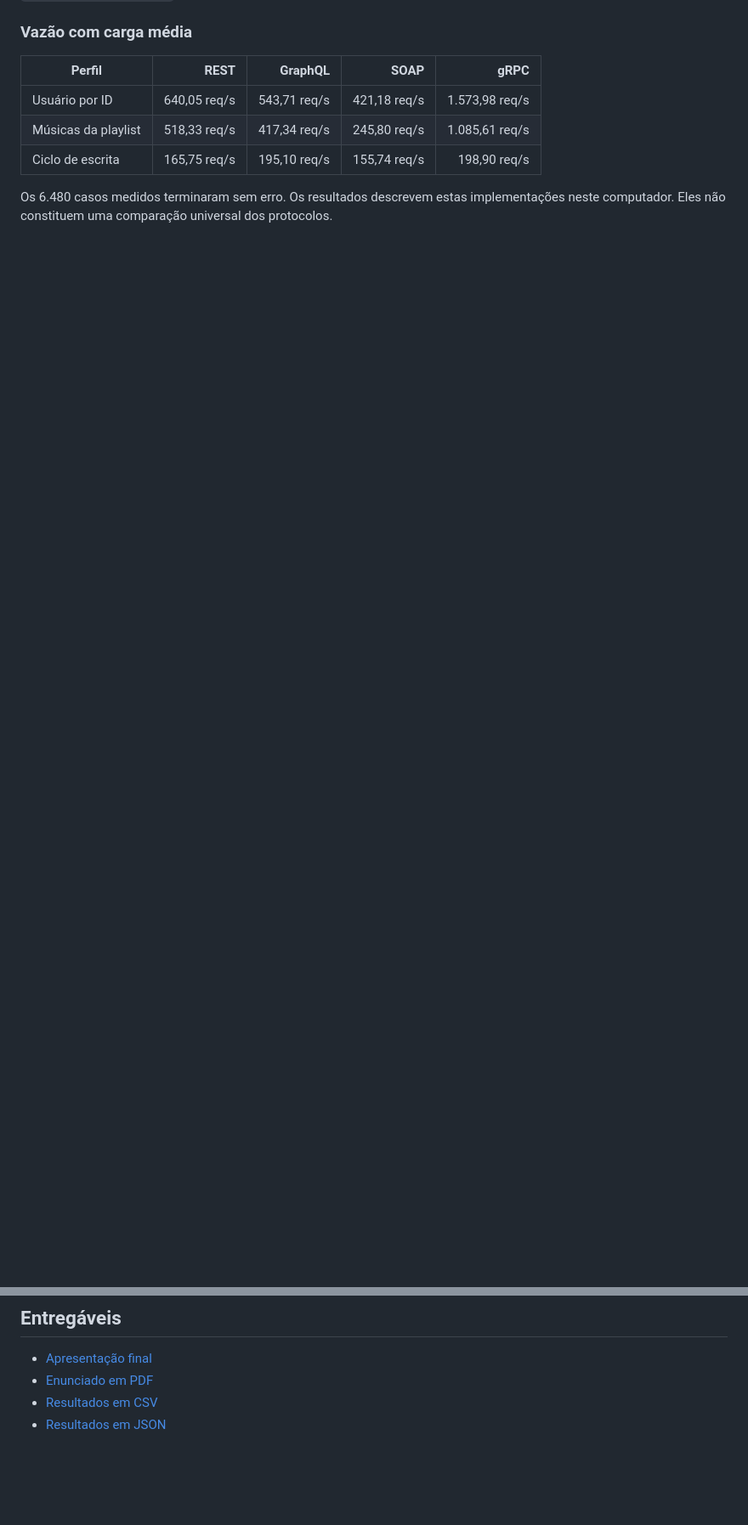
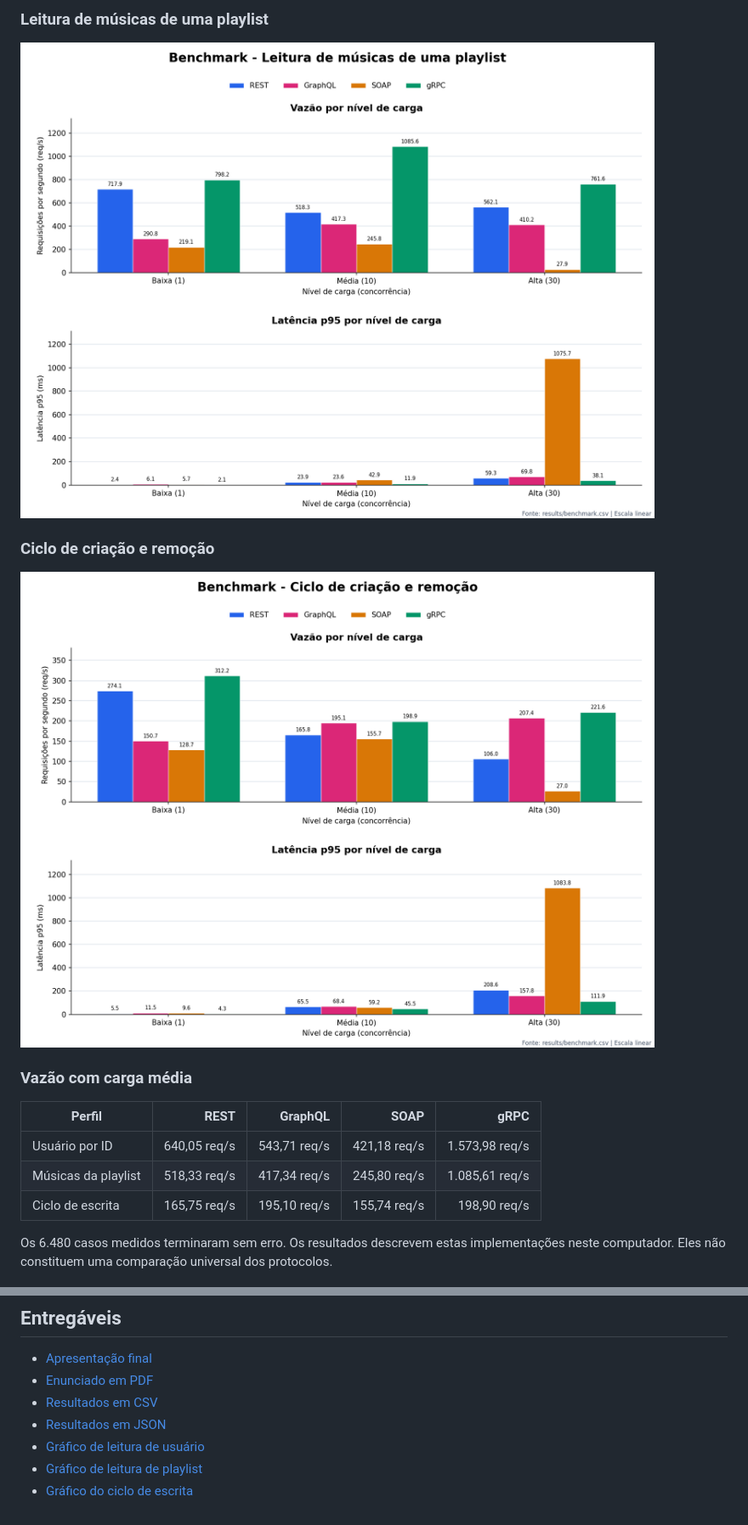
Before and after one commit to vinicostaz/comparacao-invocacao-remota, a Markdown page: README.md, 2 parts joined by grey strips. Shown at 85% size. Rendered like a GitHub page; pictures changed too: results/graficos/ciclo_escrita.png (added), results/graficos/leitura_playlist.png (added); blank space fills up the shorter version.

Commit message:
Adiciona gráficos dos resultados ao README

```diff
--- a/README.md
+++ b/README.md
@@ -127,3 +141,11 @@ Os gráficos da apresentação usam escala linear. Os dados brutos estão em [`r
+### Leitura de músicas de uma playlist
+
+![Vazão e latência p95 na leitura de músicas de uma playlist](results/graficos/leitura_playlist.png)
+
+### Ciclo de criação e remoção
+
+![Vazão e latência p95 no ciclo de criação e remoção](results/graficos/ciclo_escrita.png)
+
 ### Vazão com carga média
 
 | Perfil | REST | GraphQL | SOAP | gRPC |
@@ -140,3 +162,6 @@ Os 6.480 casos medidos terminaram sem erro. Os resultados descrevem estas implem
 - [Enunciado em PDF](enunciado/Trabalho_6.pdf)
 - [Resultados em CSV](results/benchmark.csv)
 - [Resultados em JSON](results/benchmark.json)
+- [Gráfico de leitura de usuário](results/graficos/leitura_usuario.png)
+- [Gráfico de leitura de playlist](results/graficos/leitura_playlist.png)
+- [Gráfico do ciclo de escrita](results/graficos/ciclo_escrita.png)
```
Also changed, not shown: other parts of README.md (+15 -1 lines), results/graficos/leitura_usuario.png (added), 3 other files.
